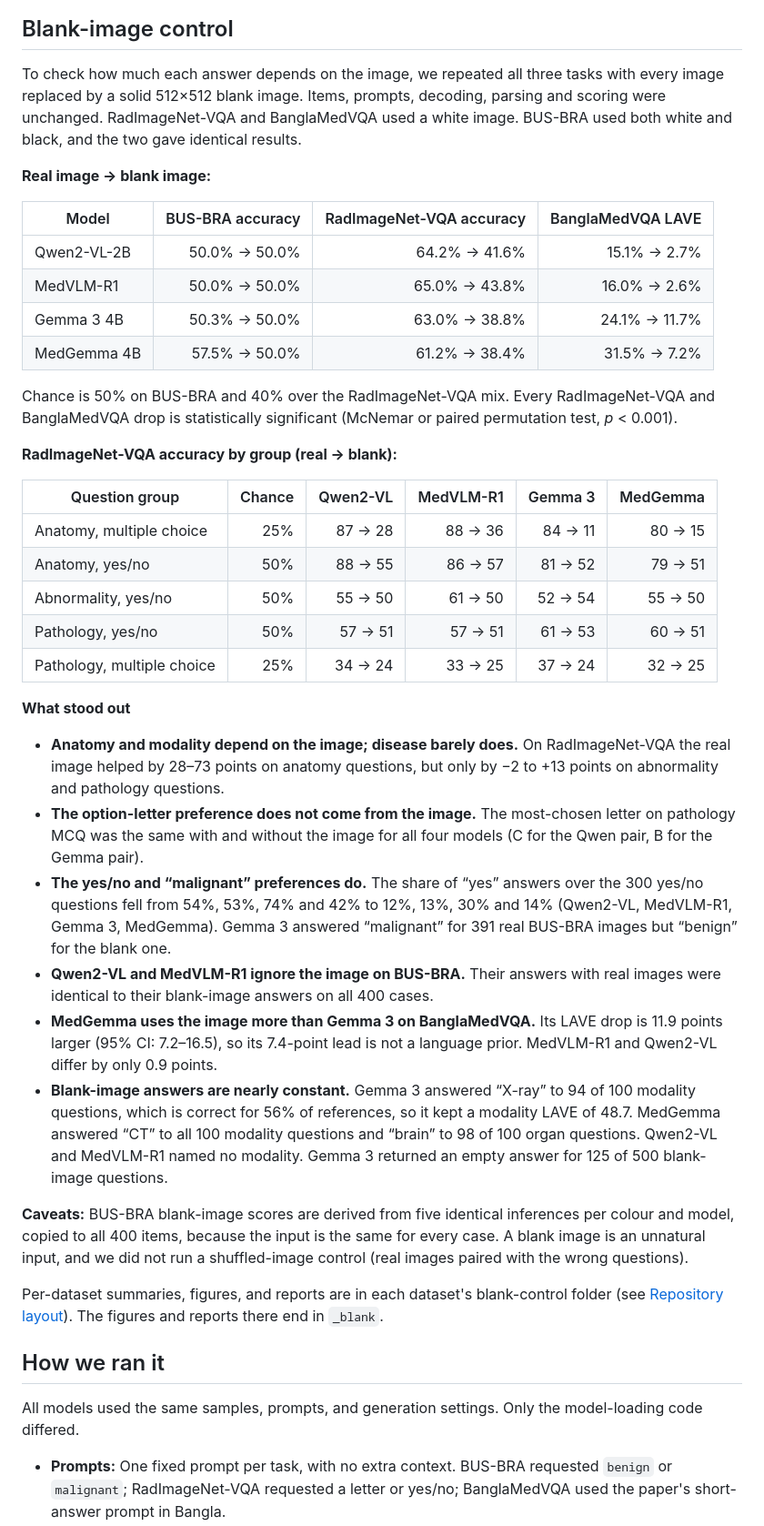
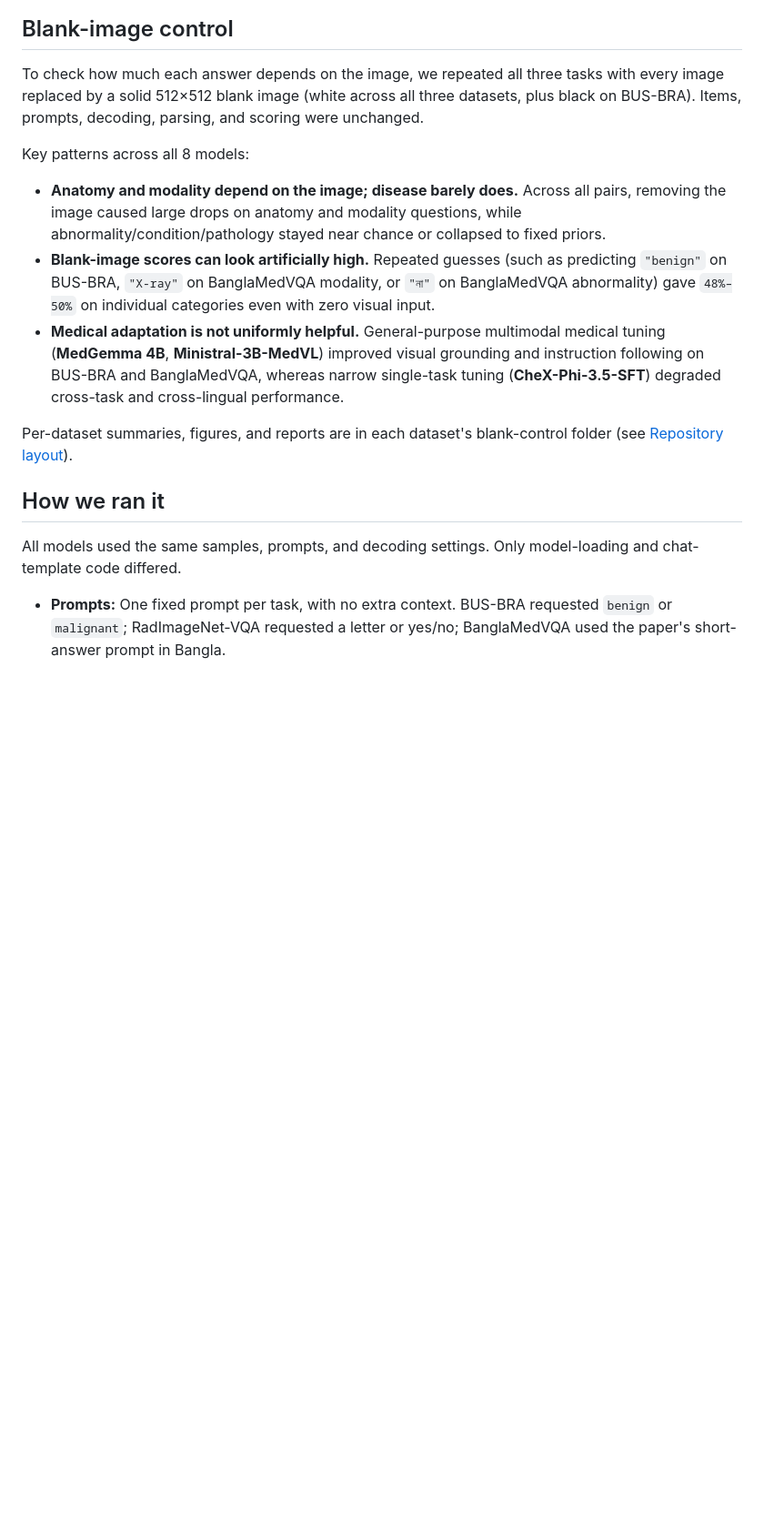
Before and after one commit to Monajir/Zero-Shot-VLM-Benchmark-on-BUS-BRA-and-RadImageNet-VQA, a Markdown page: README.md, the part around one of its changes. Shown at 91% size. GitHub-like rendering; blank space fills up the shorter version.

```diff
--- a/README.md
+++ b/README.md
@@ -100,44 +104,17 @@ LAVE probably underestimates performance. The judge gave no credit to MedGemma's
 
 ## Blank-image control
 
-To check how much each answer depends on the image, we repeated all three tasks with every image replaced by a solid 512×512 blank image. Items, prompts, decoding, parsing and scoring were unchanged. RadImageNet-VQA and BanglaMedVQA used a white image. BUS-BRA used both white and black, and the two gave identical results.
+To check how much each answer depends on the image, we repeated all three tasks with every image replaced by a solid 512×512 blank image (white across all three datasets, plus black on BUS-BRA). Items, prompts, decoding, parsing, and scoring were unchanged.
 
-**Real image → blank image:**
+Key patterns across all 8 models:
+- **Anatomy and modality depend on the image; disease barely does.** Across all pairs, removing the image caused large drops on anatomy and modality questions, while abnormality/condition/pathology stayed near chance or collapsed to fixed priors.
+- **Blank-image scores can look artificially high.** Repeated guesses (such as predicting `"benign"` on BUS-BRA, `"X-ray"` on BanglaMedVQA modality, or `"না"` on BanglaMedVQA abnormality) gave `48%–50%` on individual categories even with zero visual input.
+- **Medical adaptation is not uniformly helpful.** General-purpose multimodal medical tuning (**MedGemma 4B**, **Ministral-3B-MedVL**) improved visual grounding and instruction following on BUS-BRA and BanglaMedVQA, whereas narrow single-task tuning (**CheX-Phi-3.5-SFT**) degraded cross-task and cross-lingual performance.
 
-| Model | BUS-BRA accuracy | RadImageNet-VQA accuracy | BanglaMedVQA LAVE |
-|---|---:|---:|---:|
-| Qwen2-VL-2B | 50.0% → 50.0% | 64.2% → 41.6% | 15.1% → 2.7% |
-| MedVLM-R1 | 50.0% → 50.0% | 65.0% → 43.8% | 16.0% → 2.6% |
-| Gemma 3 4B | 50.3% → 50.0% | 63.0% → 38.8% | 24.1% → 11.7% |
-| MedGemma 4B | 57.5% → 50.0% | 61.2% → 38.4% | 31.5% → 7.2% |
-
-Chance is 50% on BUS-BRA and 40% over the RadImageNet-VQA mix. Every RadImageNet-VQA and BanglaMedVQA drop is statistically significant (McNemar or paired permutation test, *p* < 0.001).
-
-**RadImageNet-VQA accuracy by group (real → blank):**
-
-| Question group | Chance | Qwen2-VL | MedVLM-R1 | Gemma 3 | MedGemma |
-|---|---:|---:|---:|---:|---:|
-| Anatomy, multiple choice | 25% | 87 → 28 | 88 → 36 | 84 → 11 | 80 → 15 |
-| Anatomy, yes/no | 50% | 88 → 55 | 86 → 57 | 81 → 52 | 79 → 51 |
-| Abnormality, yes/no | 50% | 55 → 50 | 61 → 50 | 52 → 54 | 55 → 50 |
-| Pathology, yes/no | 50% | 57 → 51 | 57 → 51 | 61 → 53 | 60 → 51 |
-| Pathology, multiple choice | 25% | 34 → 24 | 33 → 25 | 37 → 24 | 32 → 25 |
-
-**What stood out**
-
-- **Anatomy and modality depend on the image; disease barely does.** On RadImageNet-VQA the real image helped by 28–73 points on anatomy questions, but only by −2 to +13 points on abnormality and pathology questions.
-- **The option-letter preference does not come from the image.** The most-chosen letter on pathology MCQ was the same with and without the image for all four models (C for the Qwen pair, B for the Gemma pair).
-- **The yes/no and “malignant” preferences do.** The share of “yes” answers over the 300 yes/no questions fell from 54%, 53%, 74% and 42% to 12%, 13%, 30% and 14% (Qwen2-VL, MedVLM-R1, Gemma 3, MedGemma). Gemma 3 answered “malignant” for 391 real BUS-BRA images but “benign” for the blank one.
-- **Qwen2-VL and MedVLM-R1 ignore the image on BUS-BRA.** Their answers with real images were identical to their blank-image answers on all 400 cases.
-- **MedGemma uses the image more than Gemma 3 on BanglaMedVQA.** Its LAVE drop is 11.9 points larger (95% CI: 7.2–16.5), so its 7.4-point lead is not a language prior. MedVLM-R1 and Qwen2-VL differ by only 0.9 points.
-- **Blank-image answers are nearly constant.** Gemma 3 answered “X-ray” to 94 of 100 modality questions, which is correct for 56% of references, so it kept a modality LAVE of 48.7. MedGemma answered “CT” to all 100 modality questions and “brain” to 98 of 100 organ questions. Qwen2-VL and MedVLM-R1 named no modality. Gemma 3 returned an empty answer for 125 of 500 blank-image questions.
-
-**Caveats:** BUS-BRA blank-image scores are derived from five identical inferences per colour and model, copied to all 400 items, because the input is the same for every case. A blank image is an unnatural input, and we did not run a shuffled-image control (real images paired with the wrong questions).
-
-Per-dataset summaries, figures, and reports are in each dataset's blank-control folder (see [Repository layout](#repository-layout)). The figures and reports there end in `_blank`.
+Per-dataset summaries, figures, and reports are in each dataset's blank-control folder (see [Repository layout](#repository-layout)).
 
 ## How we ran it
 
-All models used the same samples, prompts, and generation settings. Only the model-loading code differed.
+All models used the same samples, prompts, and decoding settings. Only model-loading and chat-template code differed.
 
 - **Prompts:** One fixed prompt per task, with no extra context. BUS-BRA requested `benign` or `malignant`; RadImageNet-VQA requested a letter or yes/no; BanglaMedVQA used the paper's short-answer prompt in Bangla.
```
Also changed, not shown: other parts of README.md (+72 -80 lines), RESULTS_SUMMARY.md (added, +27 -0 lines), RadImageNet_VQA/fig7_all_eight_models.png (added).
